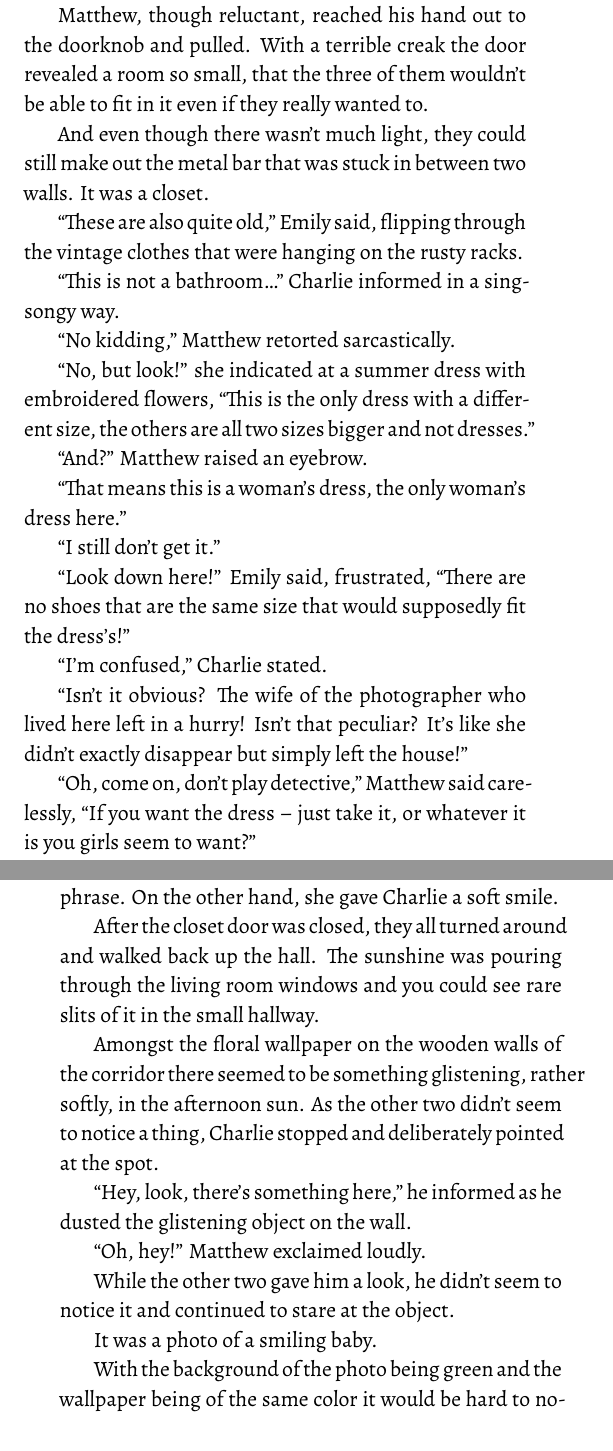
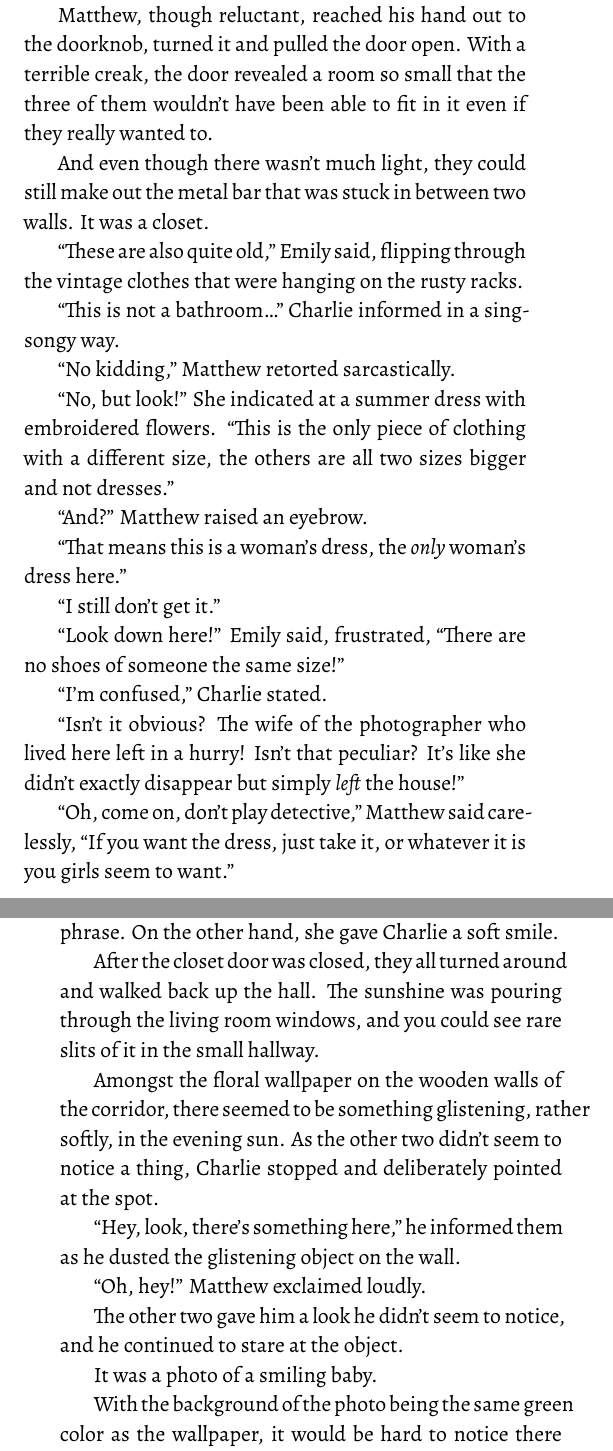
Before and after one commit to kira-trunova/three-parts-of-a-whole-book, a LaTeX book (book.tex, which reads ch18.tex): two parts of pages 101 and 102 of 175, joined at a grey line, cut so that both start at the same text. Compiled offline with XeLaTeX.

Commit message:
Finish chapter 18

```diff
--- a/ch18.tex
+++ b/ch18.tex
@@ -81,9 +82,9 @@ Emily walked over to one of the shelves and studied the titles carefully. Matthe
 
 The hallway was on the opposite side of the entry to the living room and was very narrow and dim-lit. There was only one door at the end of the hall. The three explorers stopped in front of it and looked at each other cautiously.
 
-“Why don't \textit{you} open it, Matthew?” Charlie suggested, feeling safe in the presence of the blond girl who, in turn, was looking at the door apprehensively.
+“Why don't \textit{you} open it, Matthew?” Charlie suggested, feeling safe in the presence of the blond girl, who, in turn, was looking at the door apprehensively.
 
-Matthew, though reluctant, reached his hand out to the doorknob and pulled. With a terrible creak the door revealed a room so small, that the three of them wouldn't be able to fit in it even if they really wanted to.
+Matthew, though reluctant, reached his hand out to the doorknob, turned it and pulled the door open. With a terrible creak, the door revealed a room so small that the three of them wouldn't have been able to fit in it even if they really wanted to.
 
 And even though there wasn't much light, they could still make out the metal bar that was stuck in between two walls. It was a closet.
 
@@ -93,21 +94,21 @@ And even though there wasn't much light, they could still make out the metal bar
 
 “No kidding,” Matthew retorted sarcastically.
 
-“No, but look!” she indicated at a summer dress with embroidered flowers, “This is the only dress with a different size, the others are all two sizes bigger and not dresses.”
+“No, but look!” She indicated at a summer dress with embroidered flowers. “This is the only piece of clothing with a different size, the others are all two sizes bigger and not dresses.”
 
 “And?” Matthew raised an eyebrow.
 
-“That means this is a woman's dress, the only woman's dress here.”
+“That means this is a woman's dress, the \textit{only} woman's dress here.”
 
 “I still don't get it.”
 
-“Look down here!” Emily said, frustrated, “There are no shoes that are the same size that would supposedly fit the dress's!”
+“Look down here!” Emily said, frustrated, “There are no shoes of someone the same size!”
 
 “I'm confused,” Charlie stated.
 
-“Isn't it obvious? The wife of the photographer who lived here left in a hurry! Isn't that peculiar? It's like she didn't exactly disappear but simply left the house!”
+“Isn't it obvious? The wife of the photographer who lived here left in a hurry! Isn't that peculiar? It's like she didn't exactly disappear but simply \textit{left} the house!”
 
-“Oh, come on, don't play detective,” Matthew said carelessly, “If you want the dress – just take it, or whatever it is you girls seem to want?”
+“Oh, come on, don't play detective,” Matthew said carelessly, “If you want the dress, just take it, or whatever it is you girls seem to want.”
 
 “Excuse me?” Emily and Charlie asked in unison.
 
@@ -121,19 +122,19 @@ And even though there wasn't much light, they could still make out the metal bar
 
 “Okay, you know what, guys? It's fine, let's go,” Emily piped in, trying to be as nice as possible, though Charlie could sense she wasn't exactly content with Matthew's phrase. On the other hand, she gave Charlie a soft smile.
 
-After the closet door was closed, they all turned around and walked back up the hall. The sunshine was pouring through the living room windows and you could see rare slits of it in the small hallway.
+After the closet door was closed, they all turned around and walked back up the hall. The sunshine was pouring through the living room windows, and you could see rare slits of it in the small hallway.
 
-Amongst the floral wallpaper on the wooden walls of the corridor there seemed to be something glistening, rather softly, in the afternoon sun. As the other two didn't seem to notice a thing, Charlie stopped and deliberately pointed at the spot.
+Amongst the floral wallpaper on the wooden walls of the corridor, there seemed to be something glistening, rather softly, in the evening sun. As the other two didn't seem to notice a thing, Charlie stopped and deliberately pointed at the spot.
 
-“Hey, look, there's something here,” he informed as he dusted the glistening object on the wall.
+“Hey, look, there's something here,” he informed them as he dusted the glistening object on the wall.
 
 “Oh, hey!” Matthew exclaimed loudly.
 
-While the other two gave him a look, he didn't seem to notice it and continued to stare at the object.
+The other two gave him a look he didn't seem to notice, and he continued to stare at the object.
 
 It was a photo of a smiling baby.
 
-With the background of the photo being green and the wallpaper being of the same color it would be hard to notice there was a picture hanging there even if the glass of the frame wasn't covered with a thick coat of dust.
+With the background of the photo being the same green color as the wallpaper, it would be hard to notice there was a picture hanging there even if the glass of the frame wasn't covered with a thick coat of dust.
 
 “It's probably just the kid they had,” Emily stated firmly, “Nothing special.”
 
```
Also changed, not shown: ch18.tex (39 more changed lines).
